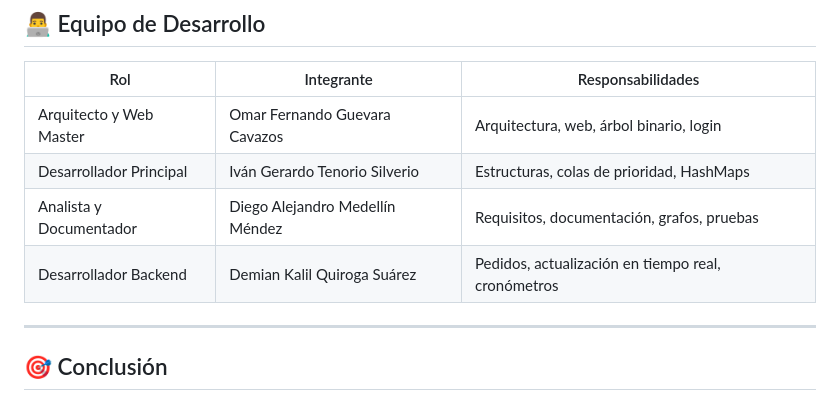
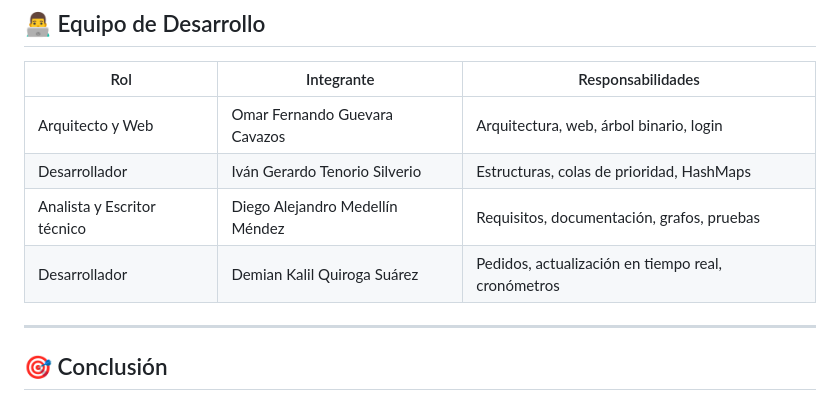
Before and after one commit to Sunsetby2006/Foxy-Manager, a Markdown page: README.md, the part around the change. Drawn GitHub-style.

```diff
--- a/README.md
+++ b/README.md
@@ -141,10 +141,10 @@ Para conocer más sobre nuestra visión, metodología y equipo, visite nuestra p
 
 | Rol | Integrante | Responsabilidades |
 |-----|------------|-------------------|
-| Arquitecto y Web Master | Omar Fernando Guevara Cavazos | Arquitectura, web, árbol binario, login |
-| Desarrollador Principal | Iván Gerardo Tenorio Silverio | Estructuras, colas de prioridad, HashMaps |
-| Analista y Documentador | Diego Alejandro Medellín Méndez | Requisitos, documentación, grafos, pruebas |
-| Desarrollador Backend | Demian Kalil Quiroga Suárez | Pedidos, actualización en tiempo real, cronómetros |
+| Arquitecto y Web | Omar Fernando Guevara Cavazos | Arquitectura, web, árbol binario, login |
+| Desarrollador | Iván Gerardo Tenorio Silverio | Estructuras, colas de prioridad, HashMaps |
+| Analista y Escritor técnico | Diego Alejandro Medellín Méndez | Requisitos, documentación, grafos, pruebas |
+| Desarrollador | Demian Kalil Quiroga Suárez | Pedidos, actualización en tiempo real, cronómetros |
 
 ---
 
```
